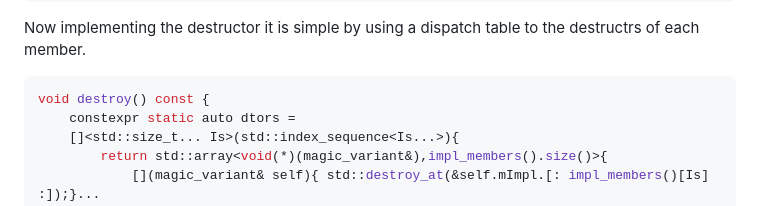
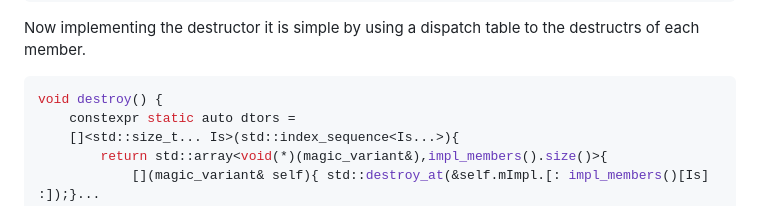
Before and after one commit to ZXShady/zxshady.github.io, a Markdown page: reimagining_std_variant_with_reflection.md, the part around the change. Drawn GitHub-style.

````diff
--- a/reimagining_std_variant_with_reflection.md
+++ b/reimagining_std_variant_with_reflection.md
@@ -214,7 +214,7 @@ const auto& get(magic_variant<B> const& v)
 Now implementing the destructor it is simple by using a dispatch table to the destructrs of each member.
 
 ```cpp
-void destroy() const {
+void destroy() {
     constexpr static auto dtors =
     []<std::size_t... Is>(std::index_sequence<Is...>){
         return std::array<void(*)(magic_variant&),impl_members().size()>{
````
